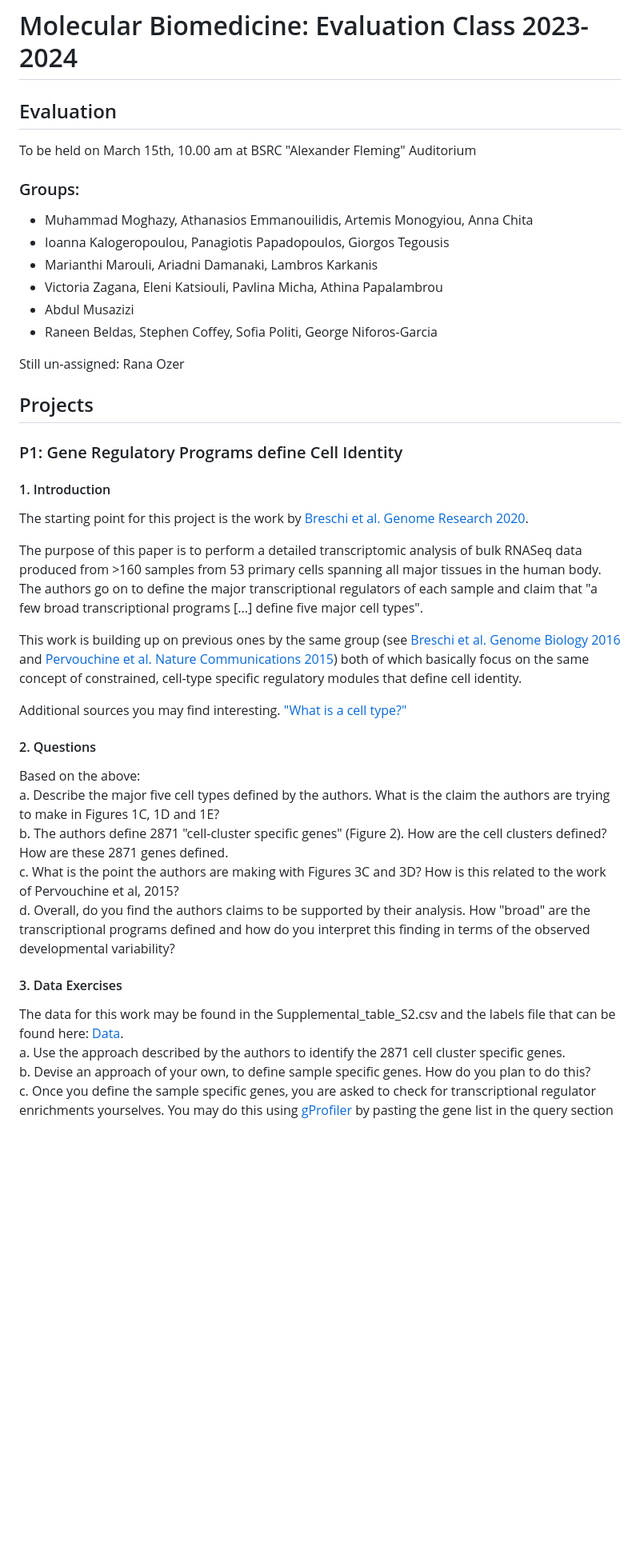
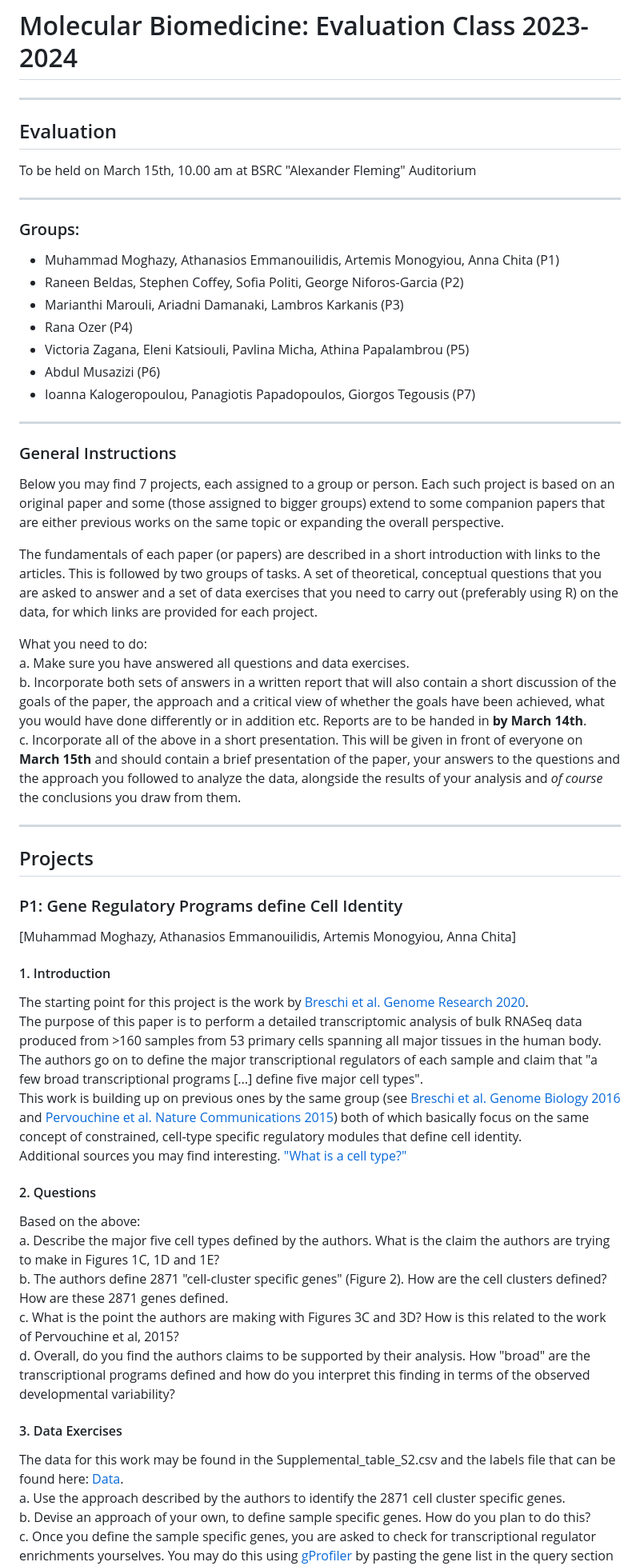
Before and after one commit to christoforos-nikolaou/MolBioMedClass, a Markdown page: ClassEvaluation_15March2024.md, the part around the change printed below. Shown: that part at 80% size. GitHub-like rendering; blank space fills up the shorter version.

```diff
--- a/ClassEvaluation_15March2024.md
+++ b/ClassEvaluation_15March2024.md
@@ -1,44 +1,59 @@
 # Molecular Biomedicine: Evaluation Class 2023-2024
+
+---
 
 ## Evaluation
 
 To be held on March 15th, 10.00 am at BSRC "Alexander Fleming" Auditorium
 
+---
+
 ### Groups:
 
-* Muhammad Moghazy, Athanasios Emmanouilidis, Artemis Monogyiou, Anna Chita
-* Ioanna Kalogeropoulou, Panagiotis Papadopoulos, Giorgos Tegousis
-* Marianthi Marouli, Ariadni Damanaki, Lambros Karkanis
-* Victoria Zagana, Eleni Katsiouli, Pavlina Micha, Athina Papalambrou
-* Abdul Musazizi
-* Raneen Beldas, Stephen Coffey, Sofia Politi, George Niforos-Garcia
+* Muhammad Moghazy, Athanasios Emmanouilidis, Artemis Monogyiou, Anna Chita (P1)
+* Raneen Beldas, Stephen Coffey, Sofia Politi, George Niforos-Garcia (P2)
+* Marianthi Marouli, Ariadni Damanaki, Lambros Karkanis (P3)
+* Rana Ozer (P4)
+* Victoria Zagana, Eleni Katsiouli, Pavlina Micha, Athina Papalambrou (P5)
+* Abdul Musazizi (P6)
+* Ioanna Kalogeropoulou, Panagiotis Papadopoulos, Giorgos Tegousis (P7)
 
-Still un-assigned:
-Rana Ozer
+---
+
+### General Instructions
+
+Below you may find 7 projects, each assigned to a group or person. Each such project is based on an original paper and some (those assigned to bigger groups) extend to some companion papers that are either previous works on the same topic or expanding the overall perspective.
+
+The fundamentals of each paper (or papers) are described in a short introduction with links to the articles. This is followed by two groups of tasks. A set of theoretical, conceptual questions that you are asked to answer and a set of data exercises that you need to carry out (preferably using R) on the data, for which links are provided for each project.
+
+What you need to do:
+a. Make sure you have answered all questions and data exercises.
+b. Incorporate both sets of answers in a written report that will also contain a short discussion of the goals of the paper, the approach and a critical view of whether the goals have been achieved, what you would have done differently or in addition etc. Reports are to be handed in **by March 14th**.
+c. Incorporate all of the above in a short presentation. This will be given in front of everyone on **March 15th** and should contain a brief presentation of the paper, your answers to the questions and the approach you followed to analyze the data, alongside the results of your analysis and _of course_ the conclusions you draw from them.
+
+---
 
 ## Projects
 
 ### P1: Gene Regulatory Programs define Cell Identity
+[Muhammad Moghazy, Athanasios Emmanouilidis, Artemis Monogyiou, Anna Chita]
 
 #### 1. Introduction
-The starting point for this project is the work by [Breschi et al. Genome Research 2020](https://genome.cshlp.org/content/30/7/1047.long).
-
-The purpose of this paper is to perform a detailed transcriptomic analysis of bulk RNASeq data produced from >160 samples from 53 primary cells spanning all major tissues in the human body. The authors go on to define the major transcriptional regulators of each sample and claim that "a few broad transcriptional programs [...] define five major cell types".
-
-This work is building up on previous ones by the same group (see [Breschi et al. Genome Biology 2016](https://genomebiology.biomedcentral.com/articles/10.1186/s13059-016-1008-y) and [Pervouchine et al. Nature Communications 2015](https://www.ncbi.nlm.nih.gov/pmc/articles/PMC4308717/)) both of which basically focus on the same concept of constrained, cell-type specific regulatory modules that define cell identity.
-
-Additional sources you may find interesting. ["What is a cell type?"](https://www.science.org/doi/10.1126/science.adf6162)
+   The starting point for this project is the work by [Breschi et al. Genome Research 2020](https://genome.cshlp.org/content/30/7/1047.long).
+   The purpose of this paper is to perform a detailed transcriptomic analysis of bulk RNASeq data produced from >160 samples from 53 primary cells spanning all major tissues in the human body. The authors go on to define the major transcriptional regulators of each sample and claim that "a few broad transcriptional programs [...] define five major cell types".
+   This work is building up on previous ones by the same group (see [Breschi et al. Genome Biology 2016](https://genomebiology.biomedcentral.com/articles/10.1186/s13059-016-1008-y) and [Pervouchine et al. Nature Communications 2015](https://www.ncbi.nlm.nih.gov/pmc/articles/PMC4308717/)) both of which basically focus on the same concept of constrained, cell-type specific regulatory modules that define cell identity.
+   Additional sources you may find interesting. ["What is a cell type?"](https://www.science.org/doi/10.1126/science.adf6162)
 
 
 #### 2. Questions
-Based on the above:
+   Based on the above:
    a. Describe the major five cell types defined by the authors. What is the claim the authors are trying to make in Figures 1C, 1D and 1E?
    b. The authors define 2871 "cell-cluster specific genes" (Figure 2). How are the cell clusters defined? How are these 2871 genes defined.
    c. What is the point the authors are making with Figures 3C and 3D? How is this related to the work of Pervouchine et al, 2015?
    d. Overall, do you find the authors claims to be supported by their analysis. How "broad" are the transcriptional programs defined and how do you interpret this finding in terms of the observed developmental variability?
 
 #### 3. Data Exercises
-The data for this work may be found in the Supplemental_table_S2.csv and the labels file that can be found here: [Data](https://www.dropbox.com/sh/t5xu7wvrfnnjb6z/AAB5YOvcQgXG_7RBkzNxEkh1a?dl=0).
+   The data for this work may be found in the Supplemental_table_S2.csv and the labels file that can be found here: [Data](https://www.dropbox.com/sh/t5xu7wvrfnnjb6z/AAB5YOvcQgXG_7RBkzNxEkh1a?dl=0).
    a. Use the approach described by the authors to identify the 2871 cell cluster specific genes.
    b. Devise an approach of your own, to define sample specific genes. How do you plan to do this?
    c. Once you define the sample specific genes, you are asked to check for transcriptional regulator enrichments yourselves. You may do this using [gProfiler](https://biit.cs.ut.ee/gprofiler/gost) by pasting the gene list in the query section and selecting **only** TRANSFAC in the sources options.
```
Also changed, not shown: other parts of ClassEvaluation_15March2024.md (+33 -16 lines).
